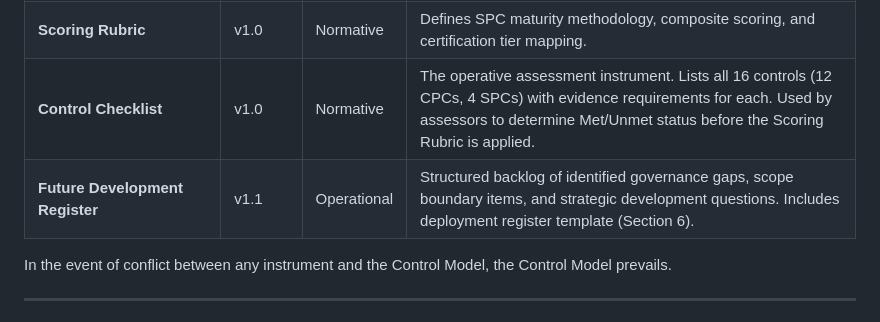
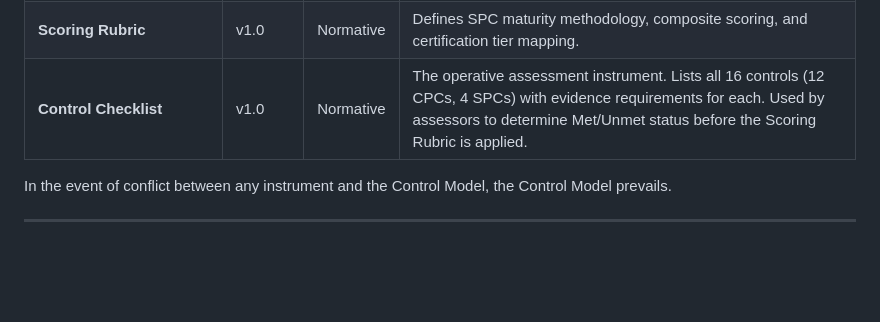
Before and after one commit to PresenceAuthority/DPIF, a Markdown page: README.md, the part around the change. Rendered like a GitHub page; blank space fills up the shorter version.

Commit message:
Remove Future Development Register from README
Removed 'Future Development Register' section from README.

```diff
--- a/README.md
+++ b/README.md
@@ -404,7 +404,6 @@ DPIF is structured as a suite of normative documents. All instruments conform to
 | **Posthumous and Incapacitated Principal Governance** | v1.0 | Normative | Extends consent and authority controls to scenarios where the principal cannot exercise consent functions. |
 | **Scoring Rubric** | v1.0 | Normative | Defines SPC maturity methodology, composite scoring, and certification tier mapping. |
 | **Control Checklist** | v1.0 | Normative | The operative assessment instrument. Lists all 16 controls (12 CPCs, 4 SPCs) with evidence requirements for each. Used by assessors to determine Met/Unmet status before the Scoring Rubric is applied. |
-| **Future Development Register** | v1.1 | Operational | Structured backlog of identified governance gaps, scope boundary items, and strategic development questions. Includes deployment register template (Section 6). |
 
 In the event of conflict between any instrument and the Control Model, the Control Model prevails.
 
```
